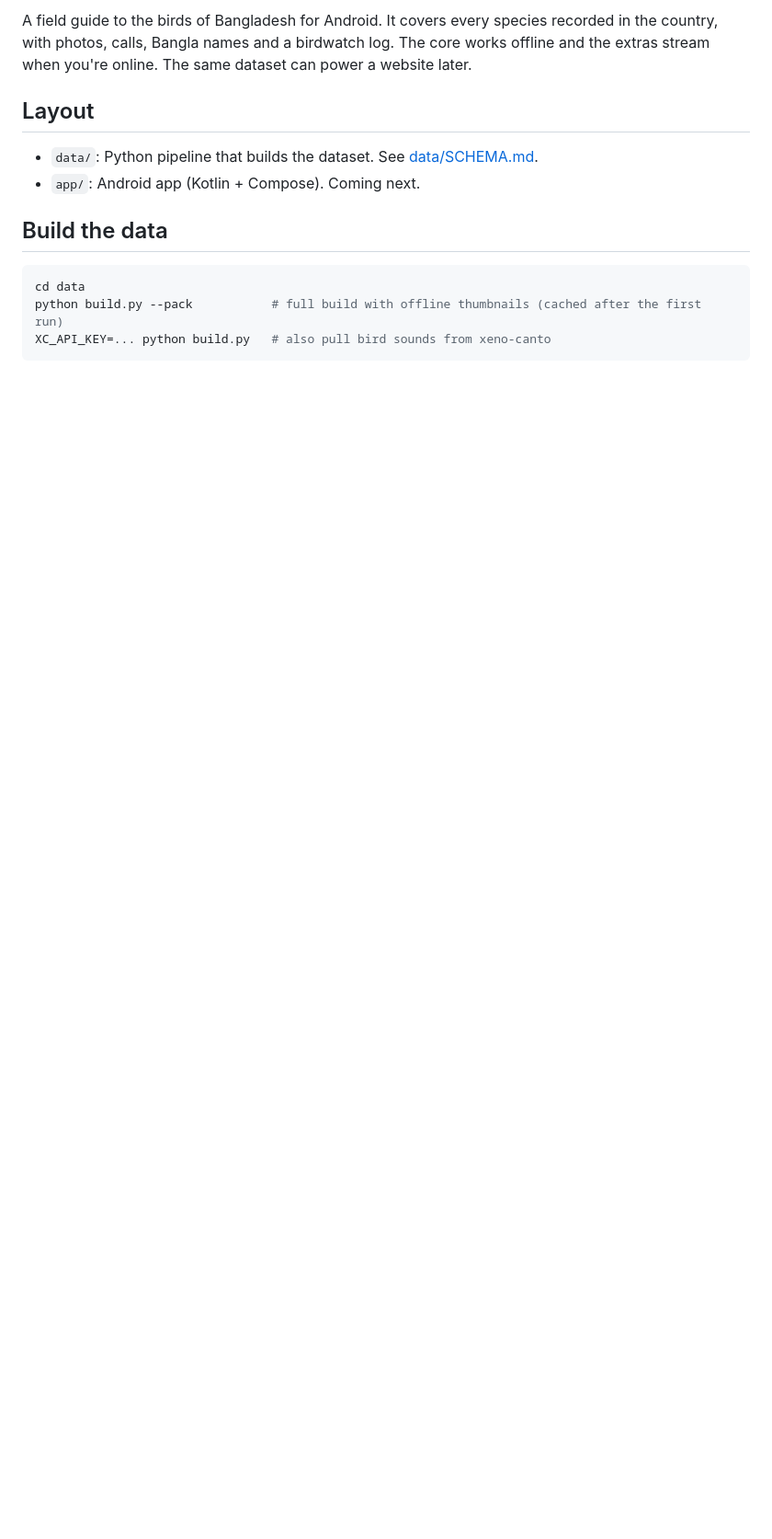
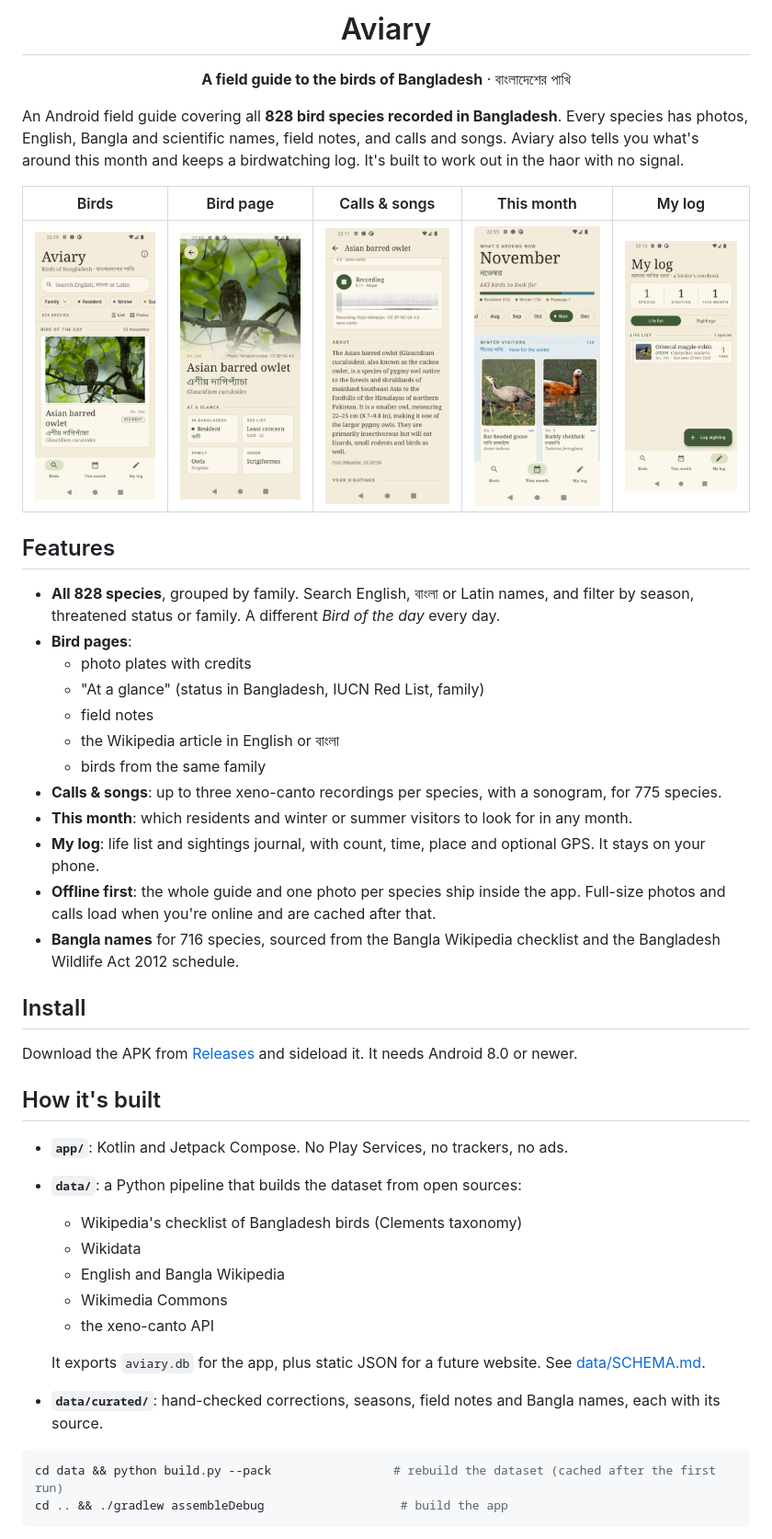
Before and after one commit to sarwar-uddin/aviary, a Markdown page: README.md, the part around one of its changes. Shown at 92% size. Drawn GitHub-style; pictures changed too: docs/screens/v0.1/bird.png (added), docs/screens/v0.1/birds.png (added), docs/screens/v0.1/calls.png (added); blank space fills up the shorter version.

Commit message:
Release prep: README with screenshots, GPL-3.0 licence, release signing config
Co-Authored-By: Claude Opus 5.5 <noreply@anthropic.com>

````diff
--- a/README.md
+++ b/README.md
@@ -2,16 +2,47 @@
 
-A field guide to the birds of Bangladesh for Android. It covers every species recorded in the country, with photos, calls, Bangla names and a birdwatch log. The core works offline and the extras stream when you're online. The same dataset can power a website later.
+<h1 align="center">Aviary</h1>
+<p align="center"><b>A field guide to the birds of Bangladesh</b> · বাংলাদেশের পাখি</p>
 
-## Layout
+An Android field guide covering all **828 bird species recorded in Bangladesh**. Every species has photos, English, Bangla and scientific names, field notes, and calls and songs. Aviary also tells you what's around this month and keeps a birdwatching log. It's built to work out in the haor with no signal.
 
-- `data/`: Python pipeline that builds the dataset. See [data/SCHEMA.md](data/SCHEMA.md).
-- `app/`: Android app (Kotlin + Compose). Coming next.
+| Birds | Bird page | Calls & songs | This month | My log |
+|---|---|---|---|---|
+| ![](docs/screens/v0.1/birds.png) | ![](docs/screens/v0.1/bird.png) | ![](docs/screens/v0.1/calls.png) | ![](docs/screens/v0.1/month.png) | ![](docs/screens/v0.1/log.png) |
 
-## Build the data
+## Features
+
+- **All 828 species**, grouped by family. Search English, বাংলা or Latin names, and filter by season, threatened status or family. A different *Bird of the day* every day.
+- **Bird pages**:
+  - photo plates with credits
+  - "At a glance" (status in Bangladesh, IUCN Red List, family)
+  - field notes
+  - the Wikipedia article in English or বাংলা
+  - birds from the same family
+- **Calls & songs**: up to three xeno-canto recordings per species, with a sonogram, for 775 species.
+- **This month**: which residents and winter or summer visitors to look for in any month.
+- **My log**: life list and sightings journal, with count, time, place and optional GPS. It stays on your phone.
+- **Offline first**: the whole guide and one photo per species ship inside the app. Full-size photos and calls load when you're online and are cached after that.
+- **Bangla names** for 716 species, sourced from the Bangla Wikipedia checklist and the Bangladesh Wildlife Act 2012 schedule.
+
+## Install
+
+Download the APK from [Releases](../../releases) and sideload it. It needs Android 8.0 or newer.
+
+## How it's built
+
+- **`app/`**: Kotlin and Jetpack Compose. No Play Services, no trackers, no ads.
+- **`data/`**: a Python pipeline that builds the dataset from open sources:
+  - Wikipedia's checklist of Bangladesh birds (Clements taxonomy)
+  - Wikidata
+  - English and Bangla Wikipedia
+  - Wikimedia Commons
+  - the xeno-canto API
+
+  It exports `aviary.db` for the app, plus static JSON for a future website. See [data/SCHEMA.md](data/SCHEMA.md).
+- **`data/curated/`**: hand-checked corrections, seasons, field notes and Bangla names, each with its source.
 
 ```sh
-cd data
-python build.py --pack           # full build with offline thumbnails (cached after the first run)
-XC_API_KEY=... python build.py   # also pull bird sounds from xeno-canto
+cd data && python build.py --pack                 # rebuild the dataset (cached after the first run)
+cd .. && ./gradlew assembleDebug                   # build the app
 ```
 
````
Also changed, not shown: other parts of README.md (+16 -2 lines), 1 other file.
